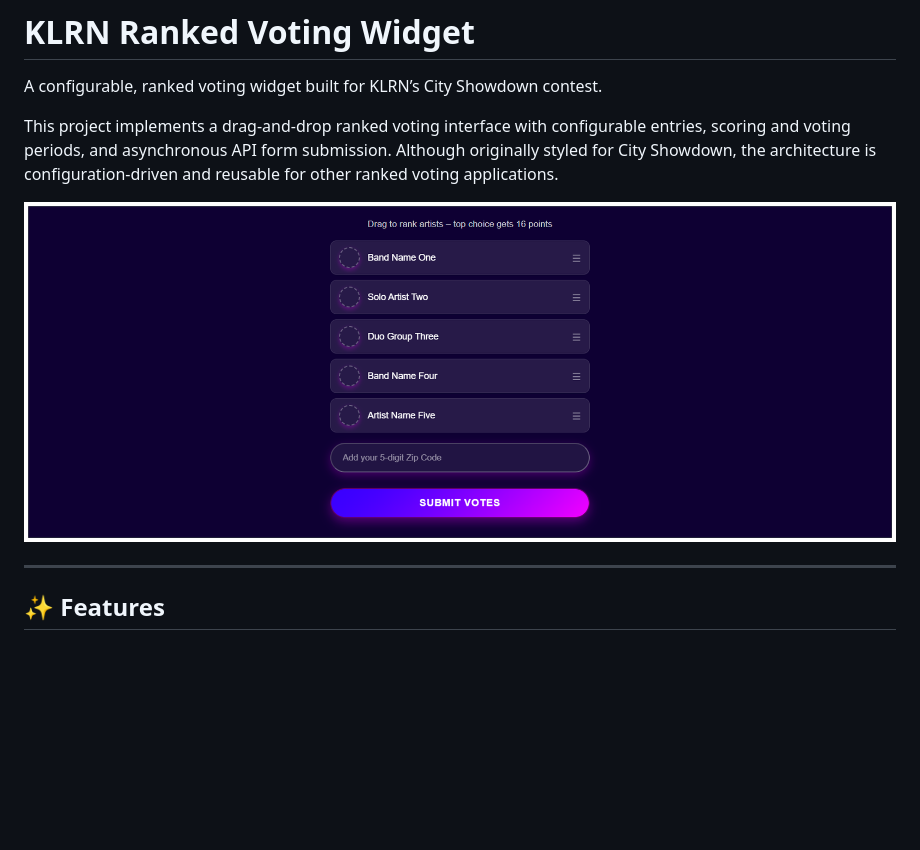
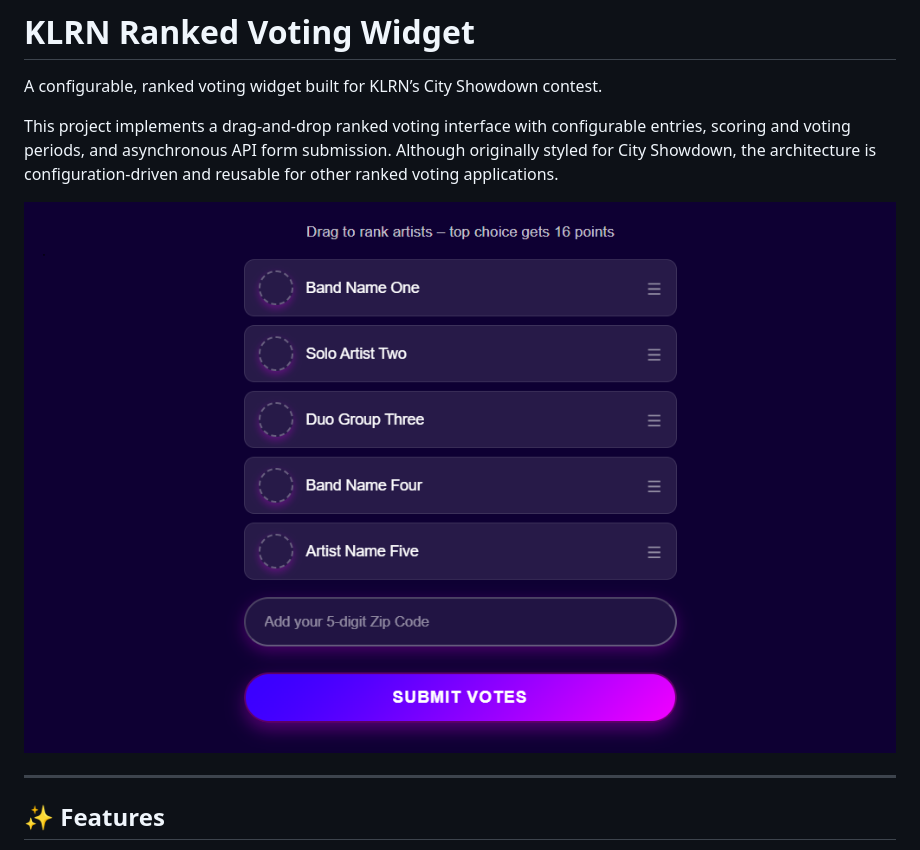
Before and after one commit to ptdriscoll/klrn-ranked-voting-widget, a Markdown page: README.md, the part around the change. Rendered like a GitHub page; pictures changed too: images/ranked-voting-widget-2.png (added); blank space fills up the shorter version.

Commit message:
Switch image

```diff
--- a/README.md
+++ b/README.md
@@ -4,7 +4,7 @@ A configurable, ranked voting widget built for KLRN’s City Showdown contest.
 
 This project implements a drag-and-drop ranked voting interface with configurable entries, scoring and voting periods, and asynchronous API form submission. Although originally styled for City Showdown, the architecture is configuration-driven and reusable for other ranked voting applications.
 
-![Nielsen Data Explorer Dashboard 2](images/ranked-voting-widget.png)
+![Nielsen Data Explorer Dashboard 2](images/ranked-voting-widget-2.png)
 
 ---
 
```
